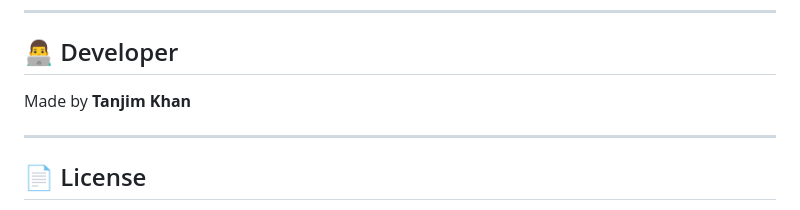
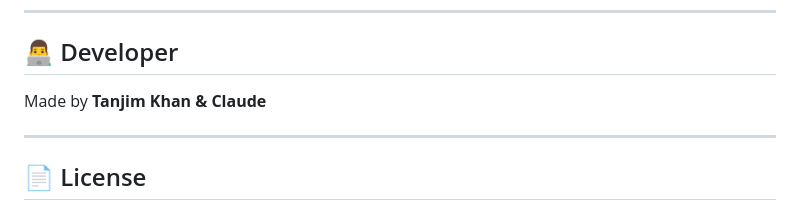
Before and after one commit to tanjim-t1g/cosmicguesser, a Markdown page: README.md, the part around the change. Drawn GitHub-style.

Commit message:
Update README.md
Updated Developer

```diff
--- a/README.md
+++ b/README.md
@@ -104,7 +104,7 @@ This project is a single HTML file and can be deployed anywhere static files are
 
 ## 👨‍💻 Developer
 
-Made by **Tanjim Khan**
+Made by **Tanjim Khan & Claude**
 
 ---
 
```
